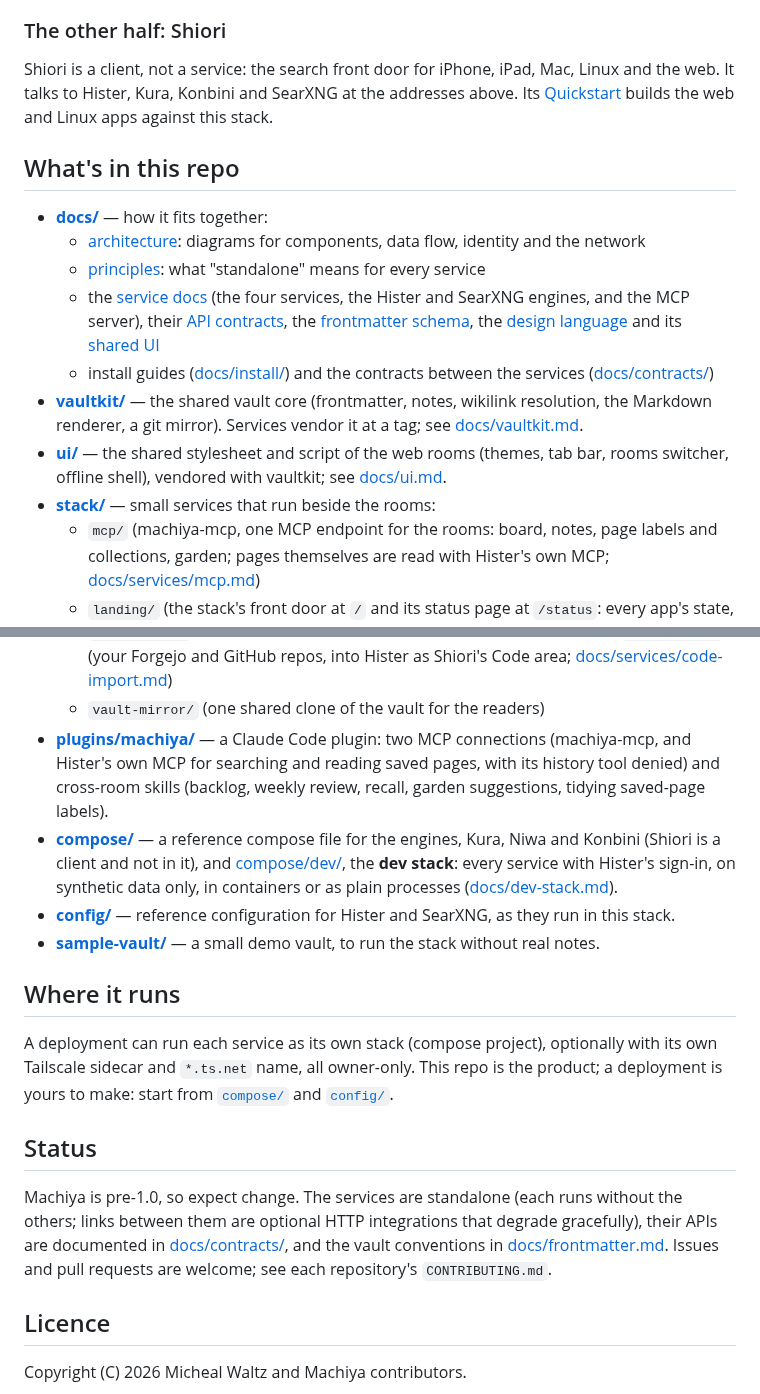
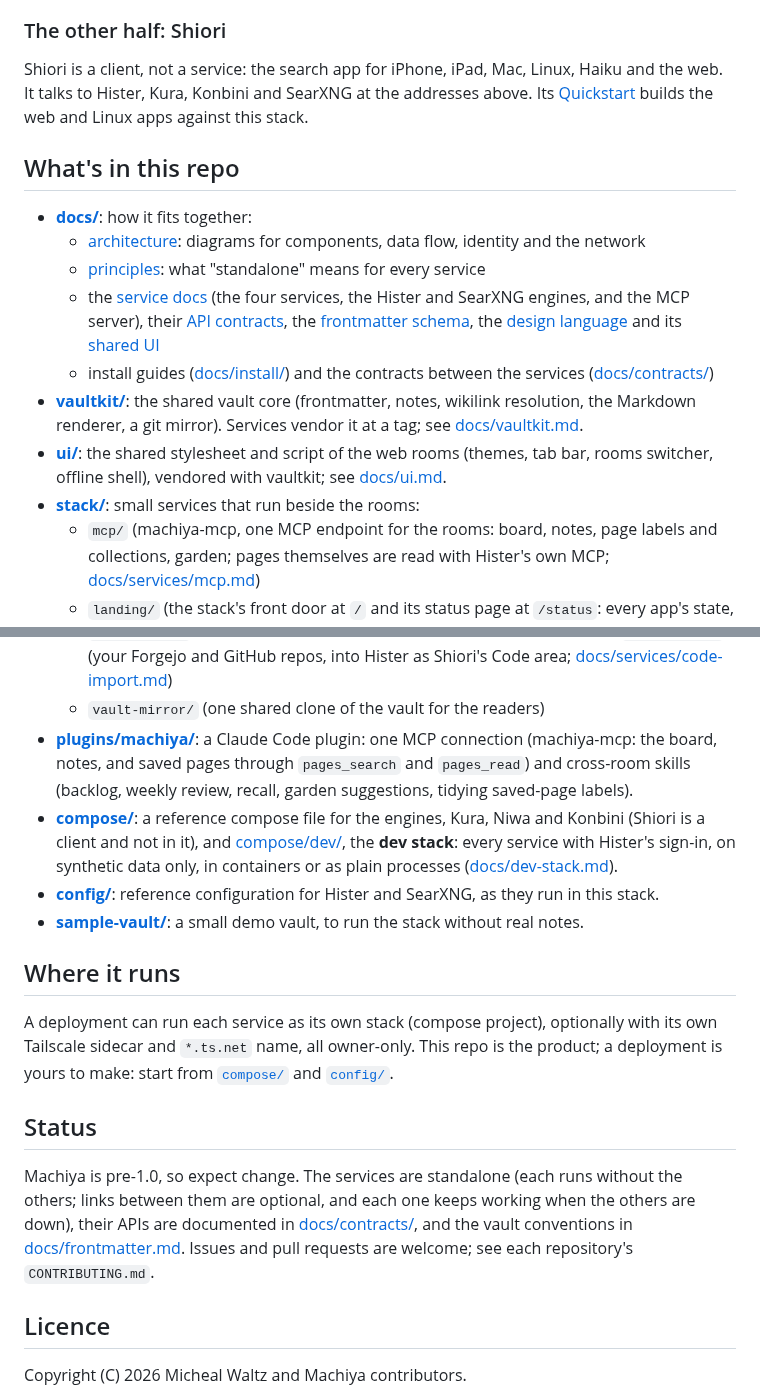
Before and after one commit to machiya-kobo/machiya, a Markdown page: README.md, 2 parts joined by grey strips. GitHub-like rendering.

Commit message:
machiya: README: the shared one-line definition, Shiori as the search app (with Linux and Haiku), plain wording, no em-dash lists; the plugin line matches its one MCP connection (owner)
Co-Authored-By: Claude Opus 5.5 <noreply@anthropic.com>

```diff
--- a/README.md
+++ b/README.md
@@ -234,28 +236,28 @@ Copy `compose/.env.example` to a file called `.env` beside it (instead of runnin
 
 ### The other half: Shiori
 
-Shiori is a client, not a service: the search front door for iPhone, iPad, Mac, Linux and the web. It talks to Hister, Kura, Konbini and SearXNG at the addresses above. Its [Quickstart](https://github.com/machiya-kobo/shiori#quickstart) builds the web and Linux apps against this stack.
+Shiori is a client, not a service: the search app for iPhone, iPad, Mac, Linux, Haiku and the web. It talks to Hister, Kura, Konbini and SearXNG at the addresses above. Its [Quickstart](https://github.com/machiya-kobo/shiori#quickstart) builds the web and Linux apps against this stack.
 
 ## What's in this repo
 
-- **[docs/](docs/)** — how it fits together:
+- **[docs/](docs/)**: how it fits together:
   - [architecture](docs/architecture.md): diagrams for components, data flow, identity and the network
   - [principles](docs/principles.md): what "standalone" means for every service
   - the [service docs](docs/services/) (the four services, the Hister and SearXNG engines, and the MCP server), their [API contracts](docs/contracts/), the [frontmatter schema](docs/frontmatter.md), the [design language](docs/design.md) and its [shared UI](docs/ui.md)
   - install guides ([docs/install/](docs/install/)) and the contracts between the services ([docs/contracts/](docs/contracts/))
-- **[vaultkit/](vaultkit/)** — the shared vault core (frontmatter, notes, wikilink resolution, the Markdown renderer, a git mirror). Services vendor it at a tag; see [docs/vaultkit.md](docs/vaultkit.md).
-- **[ui/](ui/)** — the shared stylesheet and script of the web rooms (themes, tab bar, rooms switcher, offline shell), vendored with vaultkit; see [docs/ui.md](docs/ui.md).
-- **[stack/](stack/)** — small services that run beside the rooms:
+- **[vaultkit/](vaultkit/)**: the shared vault core (frontmatter, notes, wikilink resolution, the Markdown renderer, a git mirror). Services vendor it at a tag; see [docs/vaultkit.md](docs/vaultkit.md).
+- **[ui/](ui/)**: the shared stylesheet and script of the web rooms (themes, tab bar, rooms switcher, offline shell), vendored with vaultkit; see [docs/ui.md](docs/ui.md).
+- **[stack/](stack/)**: small services that run beside the rooms:
   - `mcp/` (machiya-mcp, one MCP endpoint for the rooms: board, notes, page labels and collections, garden; pages themselves are read with Hister's own MCP; [docs/services/mcp.md](docs/services/mcp.md))
   - `landing/` (the stack's front door at `/` and its status page at `/status`: every app's state, version, sync freshness and recent deploys; [docs/services/landing.md](docs/services/landing.md))
   - `hister-login/` (Hister's users as the one sign-in for every room, `*_AUTH=hister`; [docs/services/hister-login.md](docs/services/hister-login.md))
   - `smallweb/` (Gemini and Gopher search for Shiori, and saving the pages Shiori asks for, http(s) ones too, to Hister)
   - `feed-import/` (what you read and star in a feed reader, into Hister) and `code-import/` (your Forgejo and GitHub repos, into Hister as Shiori's Code area; [docs/services/code-import.md](docs/services/code-import.md))
   - `vault-mirror/` (one shared clone of the vault for the readers)
-- **[plugins/machiya/](plugins/machiya/)** — a Claude Code plugin: two MCP connections (machiya-mcp, and Hister's own MCP for searching and reading saved pages, with its history tool denied) and cross-room skills (backlog, weekly review, recall, garden suggestions, tidying saved-page labels).
-- **[compose/](compose/)** — a reference compose file for the engines, Kura, Niwa and Konbini (Shiori is a client and not in it), and [compose/dev/](compose/dev/), the **dev stack**: every service with Hister's sign-in, on synthetic data only, in containers or as plain processes ([docs/dev-stack.md](docs/dev-stack.md)).
-- **[config/](config/)** — reference configuration for Hister and SearXNG, as they run in this stack.
-- **[sample-vault/](sample-vault/)** — a small demo vault, to run the stack without real notes.
+- **[plugins/machiya/](plugins/machiya/)**: a Claude Code plugin: one MCP connection (machiya-mcp: the board, notes, and saved pages through `pages_search` and `pages_read`) and cross-room skills (backlog, weekly review, recall, garden suggestions, tidying saved-page labels).
+- **[compose/](compose/)**: a reference compose file for the engines, Kura, Niwa and Konbini (Shiori is a client and not in it), and [compose/dev/](compose/dev/), the **dev stack**: every service with Hister's sign-in, on synthetic data only, in containers or as plain processes ([docs/dev-stack.md](docs/dev-stack.md)).
+- **[config/](config/)**: reference configuration for Hister and SearXNG, as they run in this stack.
+- **[sample-vault/](sample-vault/)**: a small demo vault, to run the stack without real notes.
 
 ## Where it runs
 
@@ -263,7 +265,7 @@ A deployment can run each service as its own stack (compose project), optionally
 
 ## Status
 
-Machiya is pre-1.0, so expect change. The services are standalone (each runs without the others; links between them are optional HTTP integrations that degrade gracefully), their APIs are documented in [docs/contracts/](docs/contracts/), and the vault conventions in [docs/frontmatter.md](docs/frontmatter.md). Issues and pull requests are welcome; see each repository's `CONTRIBUTING.md`.
+Machiya is pre-1.0, so expect change. The services are standalone (each runs without the others; links between them are optional, and each one keeps working when the others are down), their APIs are documented in [docs/contracts/](docs/contracts/), and the vault conventions in [docs/frontmatter.md](docs/frontmatter.md). Issues and pull requests are welcome; see each repository's `CONTRIBUTING.md`.
 
 ## Licence
 
```
Also changed, not shown: other parts of README.md (+7 -5 lines).
